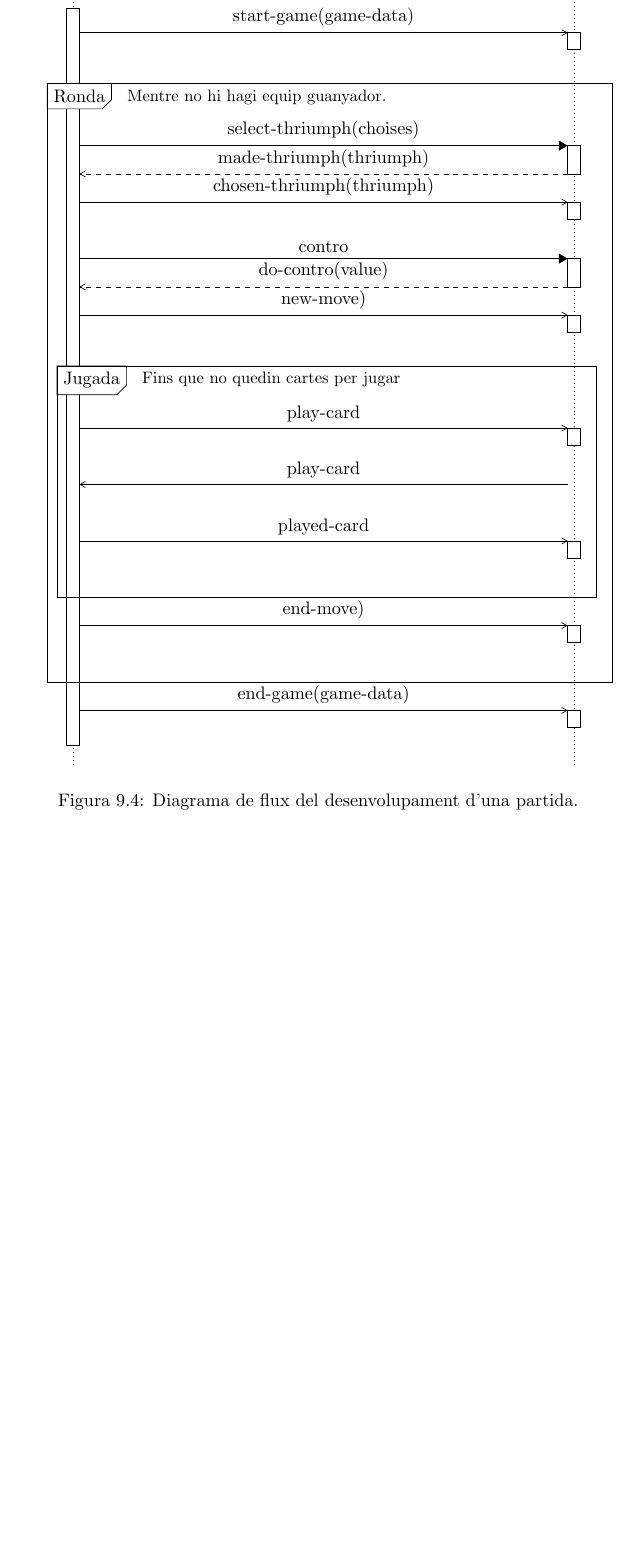
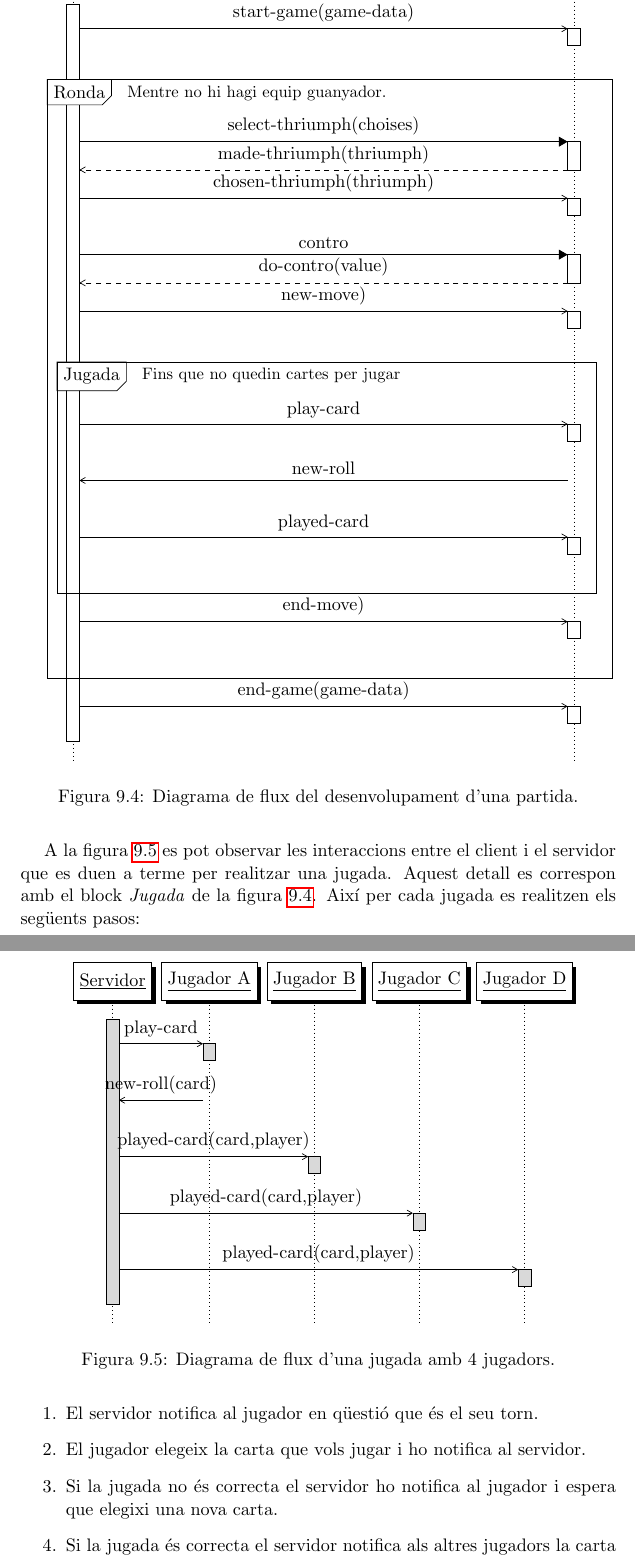
Before and after one commit to pokoli/memory, a LaTeX document (memoria.tex, which reads implementacio.tex): part of page 66 of 85 before the commit and two parts of pages 66 and 67 of 86 after it, the two joined at a grey line, cut so that both start at the same text, the shorter picture padded with empty space. Compiled offline with pdfLaTeX.

Commit message:
Afegir una diagra on es detalla la comunicació necessària per realitzar una jugada

```diff
--- a/implementacio.tex
+++ b/implementacio.tex
@@ -261,3 +261,33 @@ A la figura \ref{diag:entrar-partida} es pot observar el diagrama de flux necess
 
 
 A la figura \ref{diag:desenvolupament-partida} es pot observar el diagrama de flux del desenvolupament d'una partida. En aquest cas s'han omès els passos de creació d'una nova partida i que cada jugador entri dins de la partida. La partida comença quan el servidor notifica a tots els jugadors de la partida que aquesta ha començat. Durant el transcurs de la partida es van jugant diferents rondes. En cada ronda el servidor notifica al client que ha de seleccionar thriumph les opcions que té diferent i espera la resposta del client. Una vegada el client ha seleccionat triomf, notifica a tots els jugadors de la partida quin ha estat el triomf seleccionat. Després d'això, notifica als jugadors que tenen la possibilitat de contrar i espera la seva resposta. Una vegada s'ha realitzat el proces de contro, el servidor indica el començament d'una nova jugada amb el missatge new-move. Cada jugada consisteix en un moviment (nova carta jugada) de cadascun dels jugadors de la partida. Així per cada moviment del jugador el servidor notifica al client que ha de realitzar un nou moviment i espera rebre el missatge de que s'ha jugat una nova carta. Quan el client envia el missatge de que vol jugar una nova carta el servidor valida que el moviment sigui correcte. En el cas de que aquest sigui incorrecte ho notifica al client i espera la jugada d'una nova carta. En el cas contrari, notifica a la resta de jugadors la carta que s'ha jugat i repeteix de nou la jugada. Així es van produint jugades fins que s'han acabat totes les cartes de tots els jugadors, concretament es tracta de 12 jugades. Una vegada s'han jugat totes les cartes la ronda es dona per finalitzada i el servidor computa les puntuacions de la partida. En el cas que no s'hagi finalitzat la partida es comença la ronda i es torna a repetir tot el procediment realitzat anteriorment. Si hi ha un equip guanyador la partida es dona per finalitzada i es notifica a tots els clients.
+
+
+\begin{figure}[ht!]
+\centering
+\begin{sequencediagram}
+\newthread{s}{Servidor}
+\newinst{ja}{Jugador A}
+\newinst{jb}{Jugador B}
+\newinst{jc}{Jugador C}
+\newinst{jd}{Jugador D}
+
+%%%%%%  Torn jugador 1  %%%%
+\begin{messcall}{s}{play-card}{ja}
+\end{messcall}
+
+\begin{messcall}{ja}{new-roll(card)}{s}
+\end{messcall}
+
+\begin{messcall}{s}{played-card(card,player)}{jb}
+\end{messcall}
+
+\begin{messcall}{s}{played-card(card,player)}{jc}
+\end{messcall}
+
+\begin{messcall}{s}{played-card(card,player)}{jd}
+\end{messcall}
+%%%%%%  FI Torn jugador 1  %%%%
+
+\end{sequencediagram}
+\caption{Diagrama de flux d'una jugada amb 4 jugadors.}
@@ -264,3 +299,11 @@ A la figura \ref{diag:desenvolupament-partida} es pot observar el diagrama de fl
+A la figura \ref{diag:jugada-4-jugadors} es pot observar les interaccions entre el client i el servidor que es duen a terme per realitzar una jugada. Aquest detall es correspon amb el block \emph{Jugada} de la figura \ref{diag:desenvolupament-partida}. Així per cada jugada es realitzen els següents pasos:
+
+\begin{enumerate}
+    \item{El servidor notifica al jugador en qüestió que és el seu torn.}
+    \item{El jugador elegeix la carta que vols jugar i ho notifica al servidor.}
+    \item{Si la jugada no és correcta el servidor ho notifica al jugador i espera que elegixi una nova carta.}
+    \item{Si la jugada és correcta el servidor notifica als altres jugadors la carta que s'ha tirat i qui ha estat el jugador l'ha tirat.}
+\end{enumerate}
 
 
 \section{Iteracions Realitzades}
```
Also changed, not shown: implementacio.tex (7 more changed lines), 1 other file.
